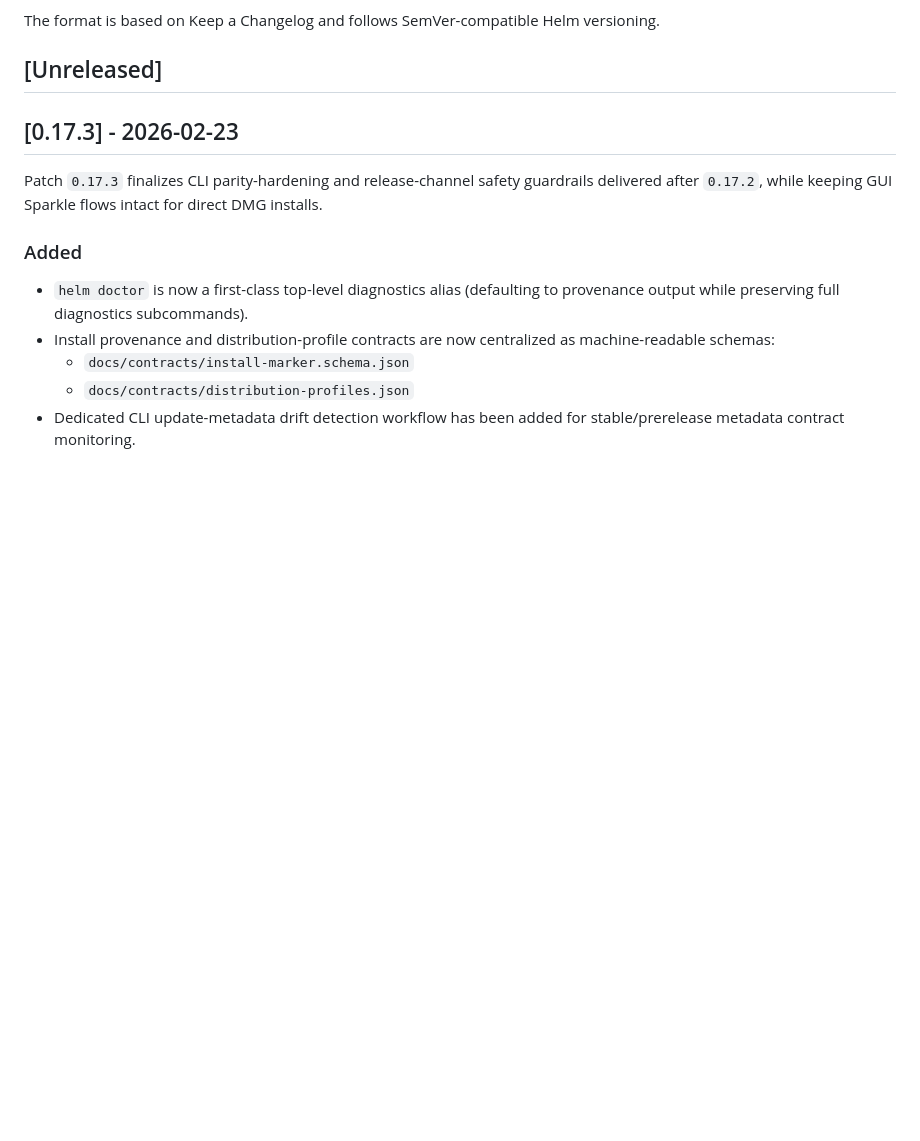
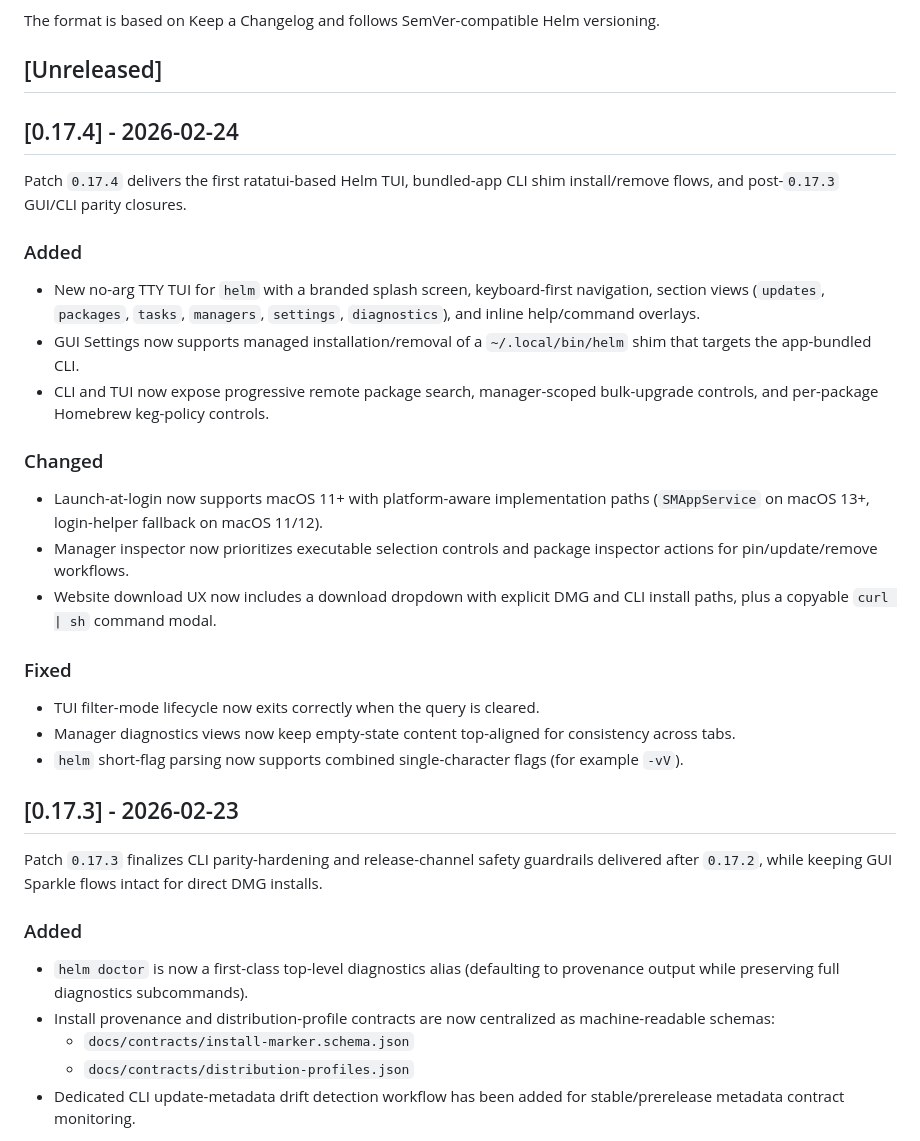
Before and after one commit to jasoncavinder/Helm, a Markdown page: CHANGELOG.md, the part around the change. Drawn GitHub-style; blank space fills up the shorter version.

Commit message:
docs: finalize v0.17.4 release notes and publication state

```diff
--- a/CHANGELOG.md
+++ b/CHANGELOG.md
@@ -5,6 +5,25 @@ All notable changes to this project are documented in this file.
 The format is based on Keep a Changelog and follows SemVer-compatible Helm versioning.
 
 ## [Unreleased]
+
+## [0.17.4] - 2026-02-24
+
+Patch `0.17.4` delivers the first ratatui-based Helm TUI, bundled-app CLI shim install/remove flows, and post-`0.17.3` GUI/CLI parity closures.
+
+### Added
+- New no-arg TTY TUI for `helm` with a branded splash screen, keyboard-first navigation, section views (`updates`, `packages`, `tasks`, `managers`, `settings`, `diagnostics`), and inline help/command overlays.
+- GUI Settings now supports managed installation/removal of a `~/.local/bin/helm` shim that targets the app-bundled CLI.
+- CLI and TUI now expose progressive remote package search, manager-scoped bulk-upgrade controls, and per-package Homebrew keg-policy controls.
+
+### Changed
+- Launch-at-login now supports macOS 11+ with platform-aware implementation paths (`SMAppService` on macOS 13+, login-helper fallback on macOS 11/12).
+- Manager inspector now prioritizes executable selection controls and package inspector actions for pin/update/remove workflows.
+- Website download UX now includes a download dropdown with explicit DMG and CLI install paths, plus a copyable `curl | sh` command modal.
+
+### Fixed
+- TUI filter-mode lifecycle now exits correctly when the query is cleared.
+- Manager diagnostics views now keep empty-state content top-aligned for consistency across tabs.
+- `helm` short-flag parsing now supports combined single-character flags (for example `-vV`).
 
 ## [0.17.3] - 2026-02-23
 
```
Also changed, not shown: docs/CURRENT_STATE.md (+4 -4 lines), docs/NEXT_STEPS.md (+5 -5 lines).
